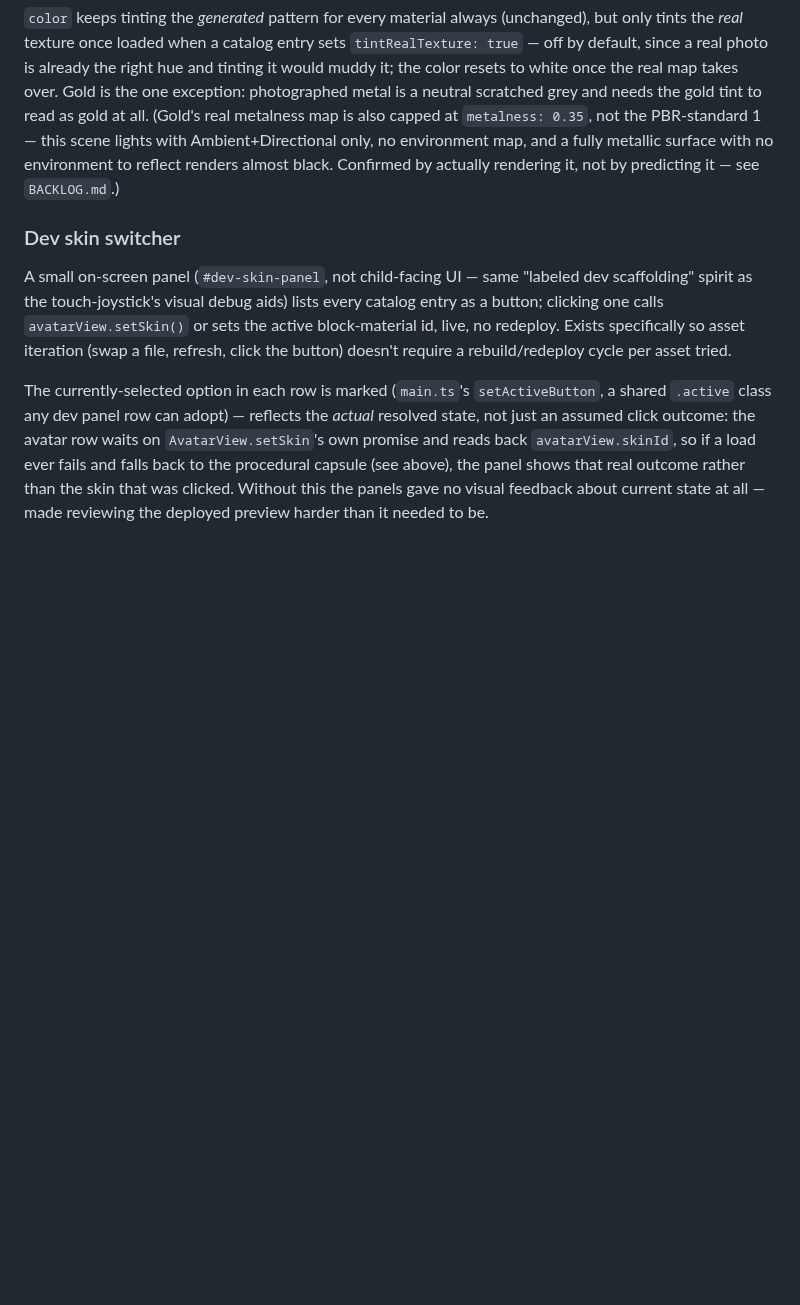
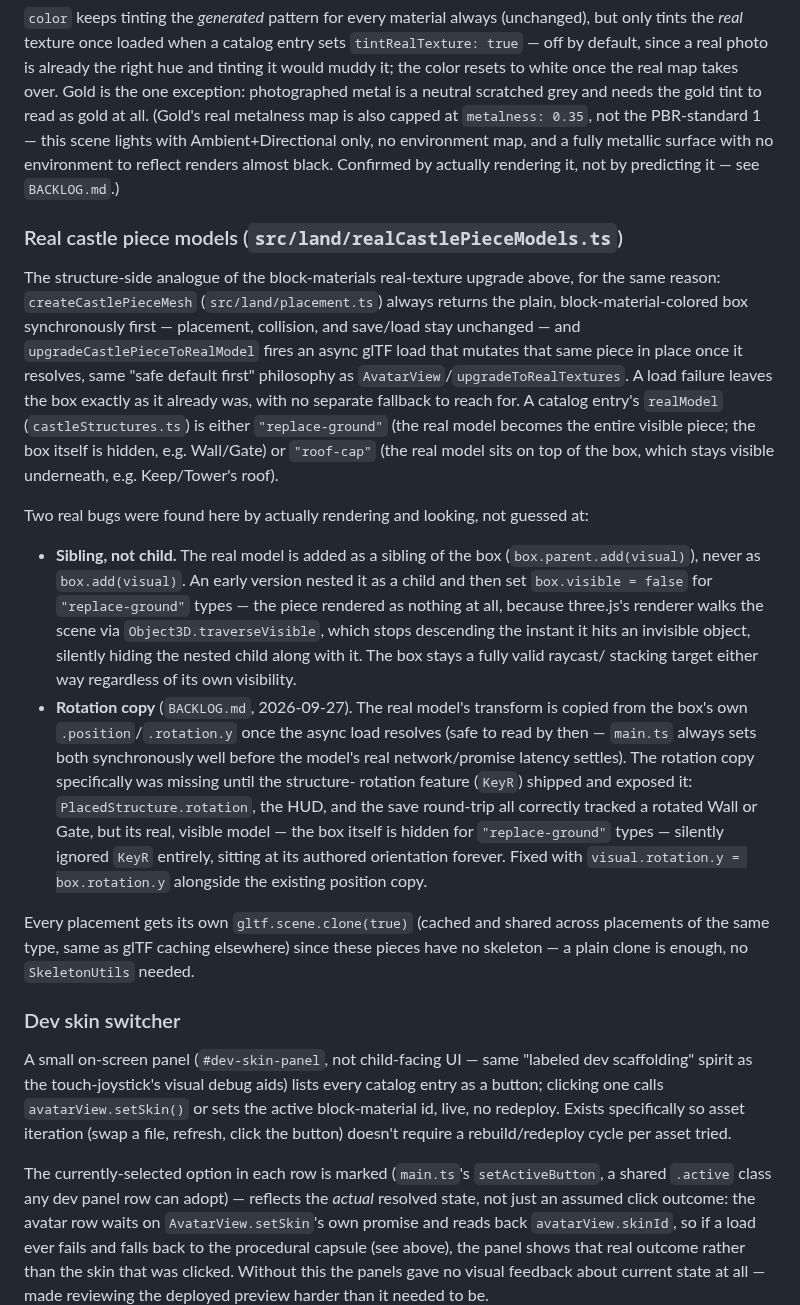
Before and after one commit to deatheroai/tri-realm, a Markdown page: ARCHITECTURE.md, the part around the change. Drawn GitHub-style; blank space fills up the shorter version.

```diff
--- a/ARCHITECTURE.md
+++ b/ARCHITECTURE.md
@@ -396,6 +396,49 @@ with Ambient+Directional only, no environment map, and a fully metallic
 surface with no environment to reflect renders almost black. Confirmed
 by actually rendering it, not by predicting it — see `BACKLOG.md`.)
 
+### Real castle piece models (`src/land/realCastlePieceModels.ts`)
+
+The structure-side analogue of the block-materials real-texture upgrade
+above, for the same reason: `createCastlePieceMesh` (`src/land/placement.ts`)
+always returns the plain, block-material-colored box synchronously first —
+placement, collision, and save/load stay unchanged — and
+`upgradeCastlePieceToRealModel` fires an async glTF load that mutates that
+same piece in place once it resolves, same "safe default first" philosophy
+as `AvatarView`/`upgradeToRealTextures`. A load failure leaves the box
+exactly as it already was, with no separate fallback to reach for. A
+catalog entry's `realModel` (`castleStructures.ts`) is either
+`"replace-ground"` (the real model becomes the entire visible piece; the box
+itself is hidden, e.g. Wall/Gate) or `"roof-cap"` (the real model sits on
+top of the box, which stays visible underneath, e.g. Keep/Tower's roof).
+
+Two real bugs were found here by actually rendering and looking, not
+guessed at:
+
+- **Sibling, not child.** The real model is added as a sibling of the box
+  (`box.parent.add(visual)`), never as `box.add(visual)`. An early version
+  nested it as a child and then set `box.visible = false` for
+  `"replace-ground"` types — the piece rendered as nothing at all, because
+  three.js's renderer walks the scene via `Object3D.traverseVisible`, which
+  stops descending the instant it hits an invisible object, silently hiding
+  the nested child along with it. The box stays a fully valid raycast/
+  stacking target either way regardless of its own visibility.
+- **Rotation copy** (`BACKLOG.md`, 2026-09-27). The real model's transform is
+  copied from the box's own `.position`/`.rotation.y` once the async load
+  resolves (safe to read by then — `main.ts` always sets both
+  synchronously well before the model's real network/promise latency
+  settles). The rotation copy specifically was missing until the structure-
+  rotation feature (`KeyR`) shipped and exposed it: `PlacedStructure.rotation`,
+  the HUD, and the save round-trip all correctly tracked a rotated Wall or
+  Gate, but its real, visible model — the box itself is hidden for
+  `"replace-ground"` types — silently ignored `KeyR` entirely, sitting at
+  its authored orientation forever. Fixed with `visual.rotation.y =
+  box.rotation.y` alongside the existing position copy.
+
+Every placement gets its own `gltf.scene.clone(true)` (cached and shared
+across placements of the same type, same as glTF caching elsewhere) since
+these pieces have no skeleton — a plain clone is enough, no
+`SkeletonUtils` needed.
+
 ### Dev skin switcher
 
 A small on-screen panel (`#dev-skin-panel`, not child-facing UI — same
```
Also changed, not shown: BACKLOG.md (+33 -0 lines).
